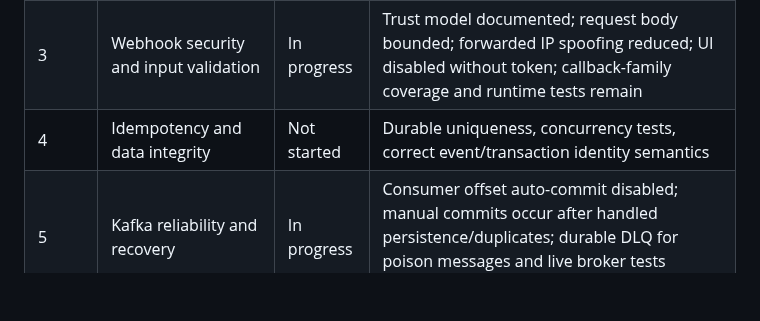
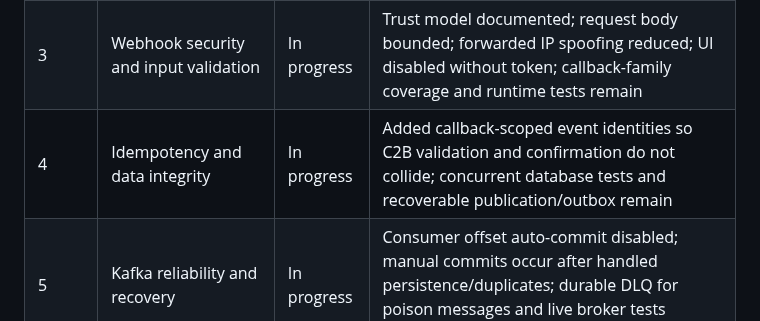
Before and after one commit to Victor-Kipruto-Rop/Real_Time_Transaction_Streaming-MPESA-, a Markdown page: docs/roadmap/IMPLEMENTATION_TRACKER.md, the part around the change. Drawn GitHub-style; blank space fills up the shorter version.

Commit message:
docs: update idempotency phase progress

```diff
--- a/docs/roadmap/IMPLEMENTATION_TRACKER.md
+++ b/docs/roadmap/IMPLEMENTATION_TRACKER.md
@@ -9,7 +9,7 @@
 | 1 | Configuration, installation and startup reliability | In progress | PostgreSQL healthcheck quoting fixed; Compose requires explicit DB/Grafana passwords; local setup guide and container healthchecks added; CI Compose validation still unconfirmed |
 | 2 | Architecture and code quality | Not started | Canonical entry points, module boundaries, supported Python version and dependency contract |
 | 3 | Webhook security and input validation | In progress | Trust model documented; request body bounded; forwarded IP spoofing reduced; UI disabled without token; callback-family coverage and runtime tests remain |
-| 4 | Idempotency and data integrity | Not started | Durable uniqueness, concurrency tests, correct event/transaction identity semantics |
+| 4 | Idempotency and data integrity | In progress | Added callback-scoped event identities so C2B validation and confirmation do not collide; concurrent database tests and recoverable publication/outbox remain |
 | 5 | Kafka reliability and recovery | In progress | Consumer offset auto-commit disabled; manual commits occur after handled persistence/duplicates; durable DLQ for poison messages and live broker tests remain |
 | 6 | PostgreSQL persistence, migrations and recovery | In progress | Raw table DDL now supports PostgreSQL and SQLite and includes consumer-required columns; live migration, duplicate cleanup and restore tests remain |
 | 7 | Data quality, reconciliation and dbt analytics | Not started | Tested lineage and models; reconciliation source of truth documented |
```
